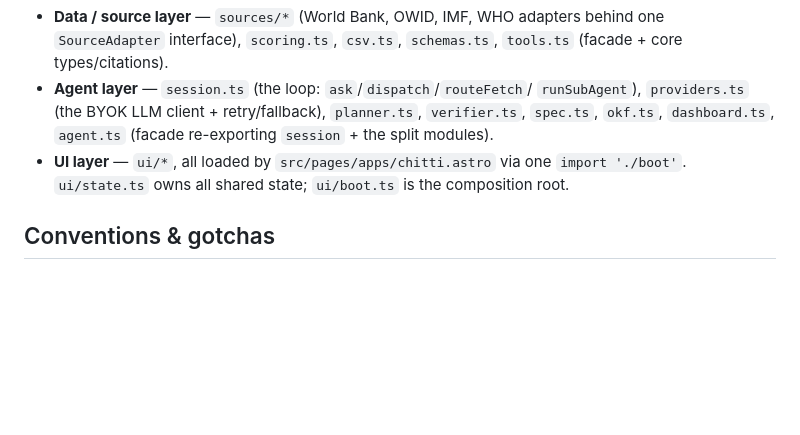
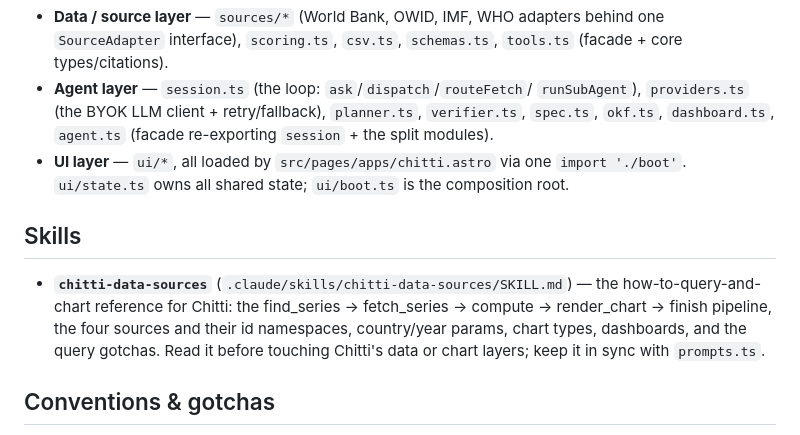
Before and after one commit to amaljithkuttamath/amaljithkuttamath.github.io, a Markdown page: AGENTS.md, the part around the change. Rendered like a GitHub page; blank space fills up the shorter version.

Commit message:
Chitti: add chitti-data-sources skill (querying + charting reference)
A single reference for how Chitti queries its data and builds charts — the
find_series → fetch_series → compute → render_chart → finish pipeline; the four
sources (World Bank, OWID, IMF, WHO) with their id namespaces, code formats, and
open-vs-closed id-space rules; country/year params and their argument synonyms;
the four chart types and when to use each; dashboards, OKF export, delegation;
the error steers; and where each concern lives in code. Kept in sync with
prompts.ts (the runtime agent's actual guidance).

.claude/ is gitignored, so this one skill path is force-added; everything else
under .claude/ stays local. AGENTS.md links to it under a new Skills section.

Co-Authored-By: Claude Opus 4.8 <noreply@anthropic.com>
Claude-Session: https://claude.ai/code/session_01J7NyhgshS9T6fnBFvkv5KK

```diff
--- a/AGENTS.md
+++ b/AGENTS.md
@@ -51,6 +51,15 @@ Three layers, kept acyclic (full map in `ARCHITECTURE.md`):
   `import './boot'`. `ui/state.ts` owns all shared state; `ui/boot.ts` is the
   composition root.
 
+## Skills
+
+- **`chitti-data-sources`** (`.claude/skills/chitti-data-sources/SKILL.md`) —
+  the how-to-query-and-chart reference for Chitti: the find_series → fetch_series
+  → compute → render_chart → finish pipeline, the four sources and their id
+  namespaces, country/year params, chart types, dashboards, and the query
+  gotchas. Read it before touching Chitti's data or chart layers; keep it in sync
+  with `prompts.ts`.
+
 ## Conventions & gotchas
 
 - **Pure helpers are exported for tests.** Parsing/normalizing/formatting logic
```
Also changed, not shown: 1 other file.
